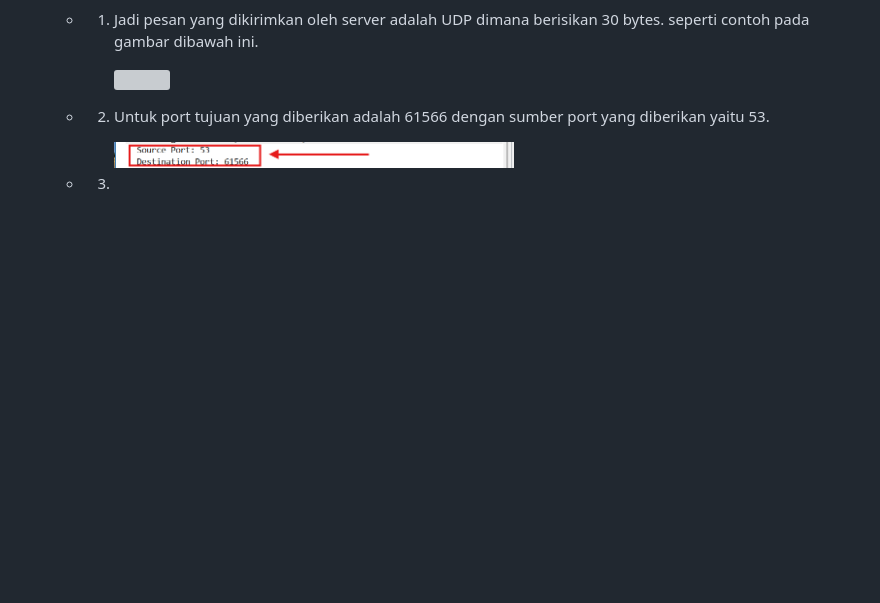
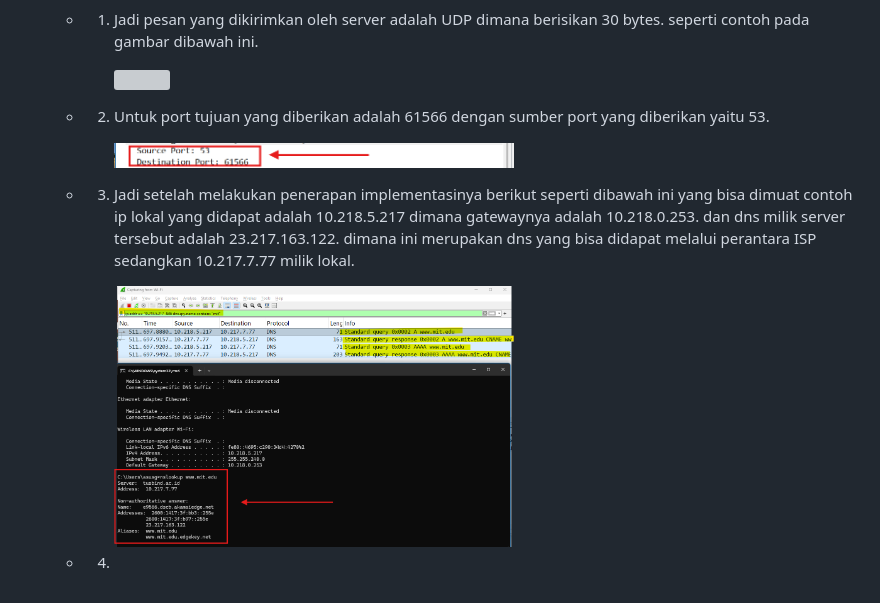
Before and after one commit to 21fajri/PraktikumJaringanKomputer, a Markdown page: week4/Laporan4.md, the part around the change. Drawn GitHub-style; pictures changed too: assets/week4/18.png (added); blank space fills up the shorter version; grey boxes are pictures that could not be loaded.

Commit message:
Progres

```diff
--- a/week4/Laporan4.md
+++ b/week4/Laporan4.md
@@ -81,4 +81,7 @@ DNS. Dengan ini, pertukaran informasi akan terjadi secara langsung antara host y
     * 2. Untuk port tujuan yang diberikan adalah 61566 dengan sumber port yang diberikan yaitu 53.
 
          <img src="../assets/week4/17.png" width="400" height="300">
-    * 3.
+    * 3. Jadi setelah melakukan penerapan implementasinya berikut seperti dibawah ini yang bisa dimuat contoh ip lokal yang didapat adalah 10.218.5.217 dimana gatewaynya adalah 10.218.0.253. dan dns milik server tersebut adalah 23.217.163.122. dimana ini merupakan dns yang bisa didapat melalui perantara ISP sedangkan 10.217.7.77 milik lokal.
+
+          <img src="../assets/week4/18.png" width="400" height="300">
+    * 4.
```
